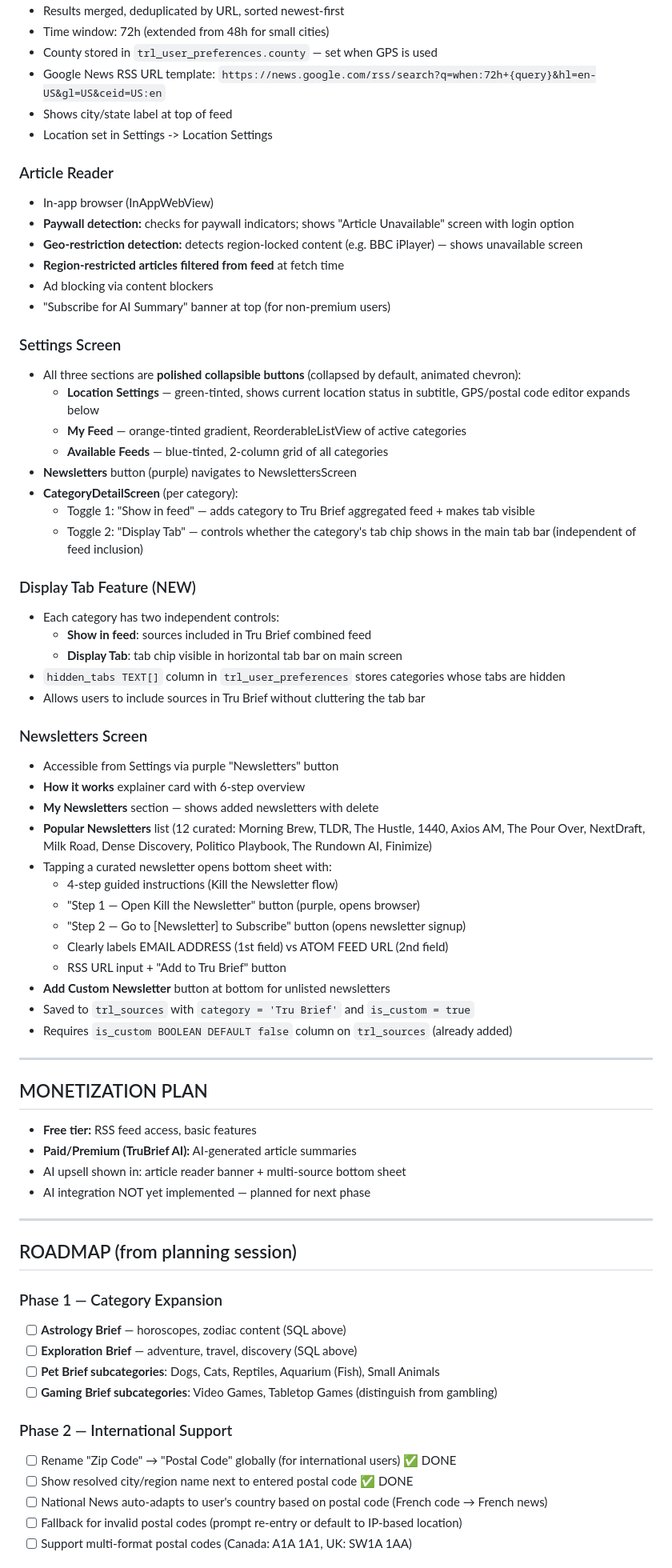
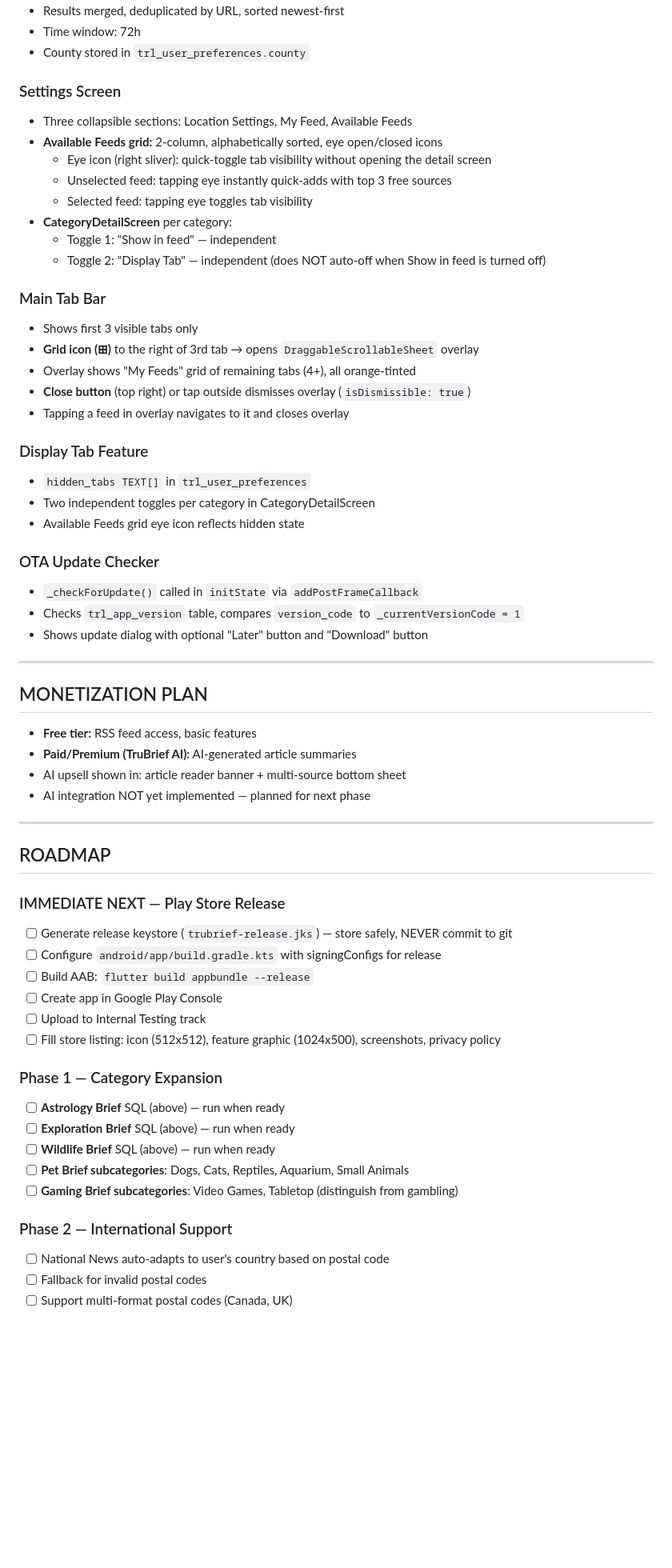
Before and after one commit to jer-rar/Tru-Brief, a Markdown page: lib/TRUBRIEF.md, the part around one of its changes. Shown at 80% size. GitHub-like rendering; blank space fills up the shorter version.

Commit message:
"checkpoint"

```diff
--- a/lib/TRUBRIEF.md
+++ b/lib/TRUBRIEF.md
@@ -143,49 +193,33 @@ ON CONFLICT (url) DO NOTHING;
 - Results merged, deduplicated by URL, sorted newest-first
-- Time window: 72h (extended from 48h for small cities)
-- County stored in `trl_user_preferences.county` — set when GPS is used
-- Google News RSS URL template: `https://news.google.com/rss/search?q=when:72h+{query}&hl=en-US&gl=US&ceid=US:en`
-- Shows city/state label at top of feed
-- Location set in Settings -> Location Settings
-
-### Article Reader
-- In-app browser (InAppWebView)
-- **Paywall detection:** checks for paywall indicators; shows "Article Unavailable" screen with login option
-- **Geo-restriction detection:** detects region-locked content (e.g. BBC iPlayer) — shows unavailable screen
-- **Region-restricted articles filtered from feed** at fetch time
-- Ad blocking via content blockers
-- "Subscribe for AI Summary" banner at top (for non-premium users)
+- Time window: 72h
+- County stored in `trl_user_preferences.county`
 
 ### Settings Screen
-- All three sections are **polished collapsible buttons** (collapsed by default, animated chevron):
-  - **Location Settings** — green-tinted, shows current location status in subtitle, GPS/postal code editor expands below
-  - **My Feed** — orange-tinted gradient, ReorderableListView of active categories
-  - **Available Feeds** — blue-tinted, 2-column grid of all categories
-- **Newsletters** button (purple) navigates to NewslettersScreen
-- **CategoryDetailScreen** (per category):
-  - Toggle 1: "Show in feed" — adds category to Tru Brief aggregated feed + makes tab visible
-  - Toggle 2: "Display Tab" — controls whether the category's tab chip shows in the main tab bar (independent of feed inclusion)
+- Three collapsible sections: Location Settings, My Feed, Available Feeds
+- **Available Feeds grid:** 2-column, alphabetically sorted, eye open/closed icons
+  - Eye icon (right sliver): quick-toggle tab visibility without opening the detail screen
+  - Unselected feed: tapping eye instantly quick-adds with top 3 free sources
+  - Selected feed: tapping eye toggles tab visibility
+- **CategoryDetailScreen** per category:
+  - Toggle 1: "Show in feed" — independent
+  - Toggle 2: "Display Tab" — independent (does NOT auto-off when Show in feed is turned off)
 
-### Display Tab Feature (NEW)
-- Each category has two independent controls:
-  - **Show in feed**: sources included in Tru Brief combined feed
-  - **Display Tab**: tab chip visible in horizontal tab bar on main screen
-- `hidden_tabs TEXT[]` column in `trl_user_preferences` stores categories whose tabs are hidden
-- Allows users to include sources in Tru Brief without cluttering the tab bar
+### Main Tab Bar
+- Shows first 3 visible tabs only
+- **Grid icon (⊞)** to the right of 3rd tab → opens `DraggableScrollableSheet` overlay
+- Overlay shows "My Feeds" grid of remaining tabs (4+), all orange-tinted
+- **Close button** (top right) or tap outside dismisses overlay (`isDismissible: true`)
+- Tapping a feed in overlay navigates to it and closes overlay
 
-### Newsletters Screen
-- Accessible from Settings via purple "Newsletters" button
-- **How it works** explainer card with 6-step overview
-- **My Newsletters** section — shows added newsletters with delete
-- **Popular Newsletters** list (12 curated: Morning Brew, TLDR, The Hustle, 1440, Axios AM, The Pour Over, NextDraft, Milk Road, Dense Discovery, Politico Playbook, The Rundown AI, Finimize)
-- Tapping a curated newsletter opens bottom sheet with:
-  - 4-step guided instructions (Kill the Newsletter flow)
-  - "Step 1 — Open Kill the Newsletter" button (purple, opens browser)
-  - "Step 2 — Go to [Newsletter] to Subscribe" button (opens newsletter signup)
-  - Clearly labels EMAIL ADDRESS (1st field) vs ATOM FEED URL (2nd field)
-  - RSS URL input + "Add to Tru Brief" button
-- **Add Custom Newsletter** button at bottom for unlisted newsletters
-- Saved to `trl_sources` with `category = 'Tru Brief'` and `is_custom = true`
-- Requires `is_custom BOOLEAN DEFAULT false` column on `trl_sources` (already added)
+### Display Tab Feature
+- `hidden_tabs TEXT[]` in `trl_user_preferences`
+- Two independent toggles per category in CategoryDetailScreen
+- Available Feeds grid eye icon reflects hidden state
+
+### OTA Update Checker
+- `_checkForUpdate()` called in `initState` via `addPostFrameCallback`
+- Checks `trl_app_version` table, compares `version_code` to `_currentVersionCode = 1`
+- Shows update dialog with optional "Later" button and "Download" button
 
 ---
 
@@ -197,18 +231,25 @@ ON CONFLICT (url) DO NOTHING;
 
 ---
 
-## ROADMAP (from planning session)
+## ROADMAP
+
+### IMMEDIATE NEXT — Play Store Release
+- [ ] Generate release keystore (`trubrief-release.jks`) — store safely, NEVER commit to git
+- [ ] Configure `android/app/build.gradle.kts` with signingConfigs for release
+- [ ] Build AAB: `flutter build appbundle --release`
+- [ ] Create app in Google Play Console
+- [ ] Upload to Internal Testing track
+- [ ] Fill store listing: icon (512x512), feature graphic (1024x500), screenshots, privacy policy
 
 ### Phase 1 — Category Expansion
-- [ ] **Astrology Brief** — horoscopes, zodiac content (SQL above)
-- [ ] **Exploration Brief** — adventure, travel, discovery (SQL above)
-- [ ] **Pet Brief subcategories**: Dogs, Cats, Reptiles, Aquarium (Fish), Small Animals
-- [ ] **Gaming Brief subcategories**: Video Games, Tabletop Games (distinguish from gambling)
+- [ ] **Astrology Brief** SQL (above) — run when ready
+- [ ] **Exploration Brief** SQL (above) — run when ready
+- [ ] **Wildlife Brief** SQL (above) — run when ready
+- [ ] **Pet Brief subcategories**: Dogs, Cats, Reptiles, Aquarium, Small Animals
+- [ ] **Gaming Brief subcategories**: Video Games, Tabletop (distinguish from gambling)
 
 ### Phase 2 — International Support
-- [ ] Rename "Zip Code" → "Postal Code" globally (for international users) ✅ DONE
-- [ ] Show resolved city/region name next to entered postal code ✅ DONE
-- [ ] National News auto-adapts to user's country based on postal code (French code → French news)
-- [ ] Fallback for invalid postal codes (prompt re-entry or default to IP-based location)
-- [ ] Support multi-format postal codes (Canada: A1A 1A1, UK: SW1A 1AA)
+- [ ] National News auto-adapts to user's country based on postal code
+- [ ] Fallback for invalid postal codes
+- [ ] Support multi-format postal codes (Canada, UK)
 
```
Also changed, not shown: other parts of lib/TRUBRIEF.md (+126 -83 lines).
